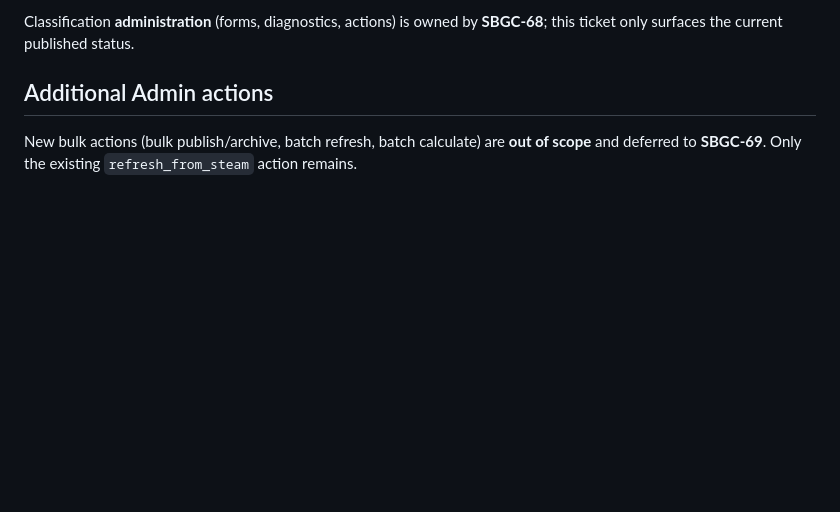
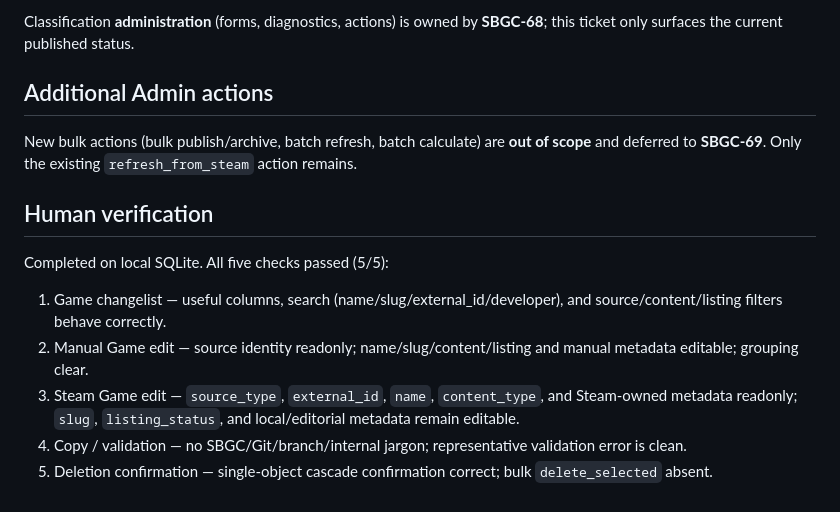
Before and after one commit to ammariskandar/skill-based-games-classification, a Markdown page: docs/game-admin.md, the part around the change. GitHub-like rendering; blank space fills up the shorter version.

Commit message:
SBGC-67 record Game Admin validation

```diff
--- a/docs/game-admin.md
+++ b/docs/game-admin.md
@@ -129,3 +129,19 @@ Classification **administration** (forms, diagnostics, actions) is owned by
 New bulk actions (bulk publish/archive, batch refresh, batch calculate) are
 **out of scope** and deferred to **SBGC-69**. Only the existing
 `refresh_from_steam` action remains.
+
+## Human verification
+
+Completed on local SQLite. All five checks passed (5/5):
+
+1. Game changelist — useful columns, search (name/slug/external_id/developer),
+   and source/content/listing filters behave correctly.
+2. Manual Game edit — source identity readonly; name/slug/content/listing and
+   manual metadata editable; grouping clear.
+3. Steam Game edit — `source_type`, `external_id`, `name`, `content_type`, and
+   Steam-owned metadata readonly; `slug`, `listing_status`, and local/editorial
+   metadata remain editable.
+4. Copy / validation — no SBGC/Git/branch/internal jargon; representative
+   validation error is clean.
+5. Deletion confirmation — single-object cascade confirmation correct; bulk
+   `delete_selected` absent.
```
Also changed, not shown: agenticoutput.md (+1 -0 lines), context.md (+7 -0 lines).
